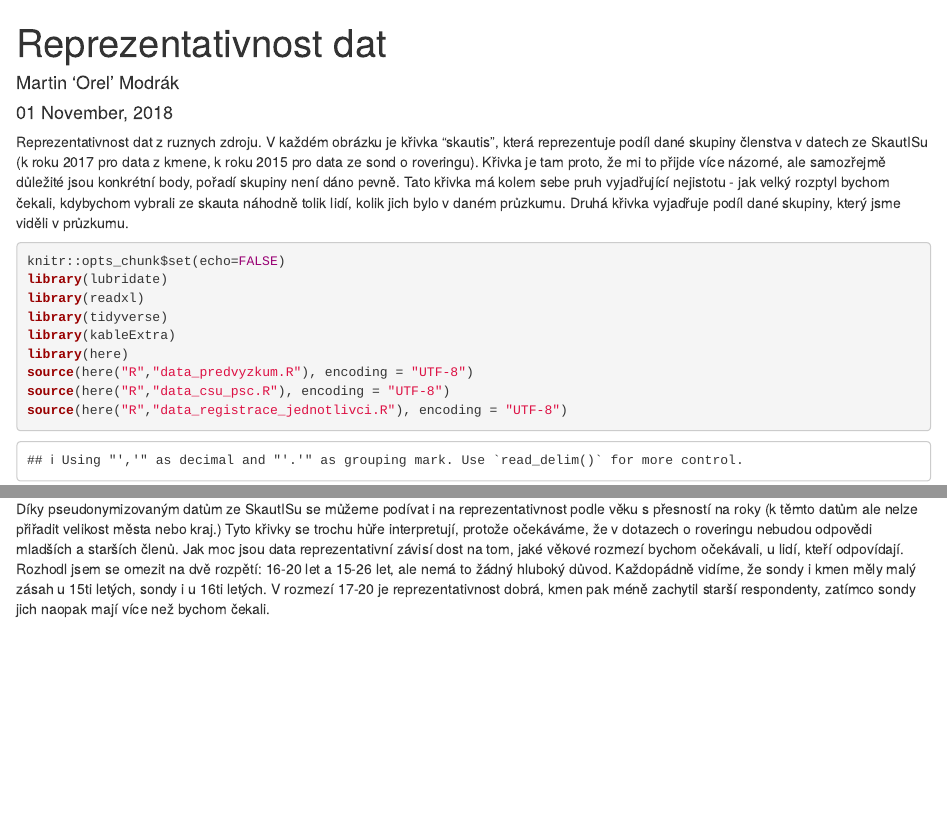
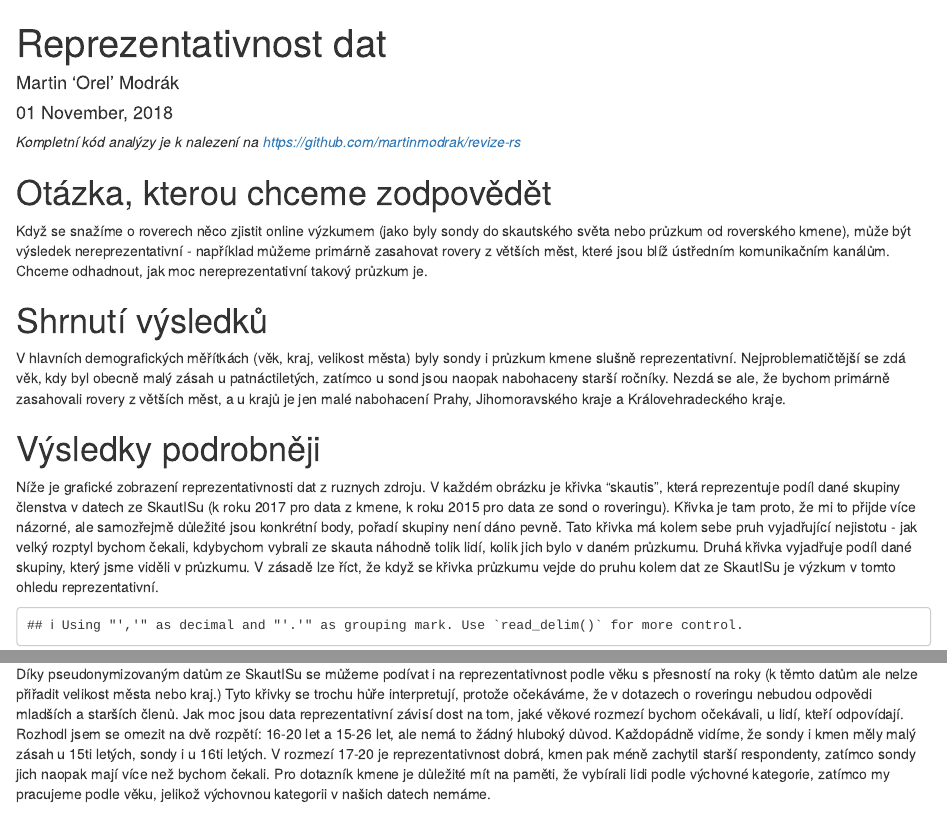
Before and after one commit to martinmodrak/revize-rs, an R Markdown document (reprezentativnost.Rmd): the page in a window 1100 px wide, from its top, and a second part further down, joined at a grey line. Rendered offline with R 4.5, knitr and Pandoc, with nearby package versions; some code elsewhere in the file could not run offline.

Commit message:
Ladění reprezentativnosti

````diff
--- a/reprezentativnost.Rmd
+++ b/reprezentativnost.Rmd
@@ -6,6 +6,15 @@ output: html_notebook
 ---
 
+_Kompletní kód analýzy je k nalezení na https://github.com/martinmodrak/revize-rs _
 
-Reprezentativnost dat z ruznych zdroju. V každém obrázku je křivka "skautis", která reprezentuje podíl dané skupiny členstva v datech ze SkautISu (k roku 2017 pro data z kmene, k roku 2015 pro data ze sond o roveringu). Křivka je tam proto, že mi to přijde více názorné, ale samozřejmě důležité jsou konkrétní body, pořadí skupiny není dáno pevně. Tato křivka má kolem sebe pruh vyjadřující nejistotu - jak velký rozptyl bychom čekali, kdybychom vybrali ze skauta náhodně tolik lidí, kolik jich bylo v daném průzkumu. Druhá křivka vyjadřuje podíl dané skupiny, který jsme viděli v průzkumu.
+# Otázka, kterou chceme zodpovědět
 
-```{r setup, message=FALSE}
+Když se snažíme o roverech něco zjistit online výzkumem (jako byly sondy do skautského světa nebo průzkum od roverského kmene), může být výsledek nereprezentativní - například můžeme primárně zasahovat rovery z větších měst, které jsou blíž ústředním komunikačním kanálům. Chceme odhadnout, jak moc nereprezentativní takový průzkum je.
+
+# Shrnutí výsledků
+
+V hlavních demografických měřítkách (věk, kraj, velikost města) byly sondy i průzkum kmene slušně reprezentativní. Nejproblematičtější se zdá věk, kdy byl obecně malý zásah u patnáctiletých, zatímco u sond jsou naopak nabohaceny starší ročníky. Nezdá se ale, že bychom primárně zasahovali rovery z větších měst, a u krajů je jen malé nabohacení Prahy, Jihomoravského kraje a Královehradeckého kraje.
+
+# Výsledky podrobněji
+
+Níže je grafické zobrazení reprezentativnosti dat z ruznych zdroju. V každém obrázku je křivka "skautis", která reprezentuje podíl dané skupiny členstva v datech ze SkautISu (k roku 2017 pro data z kmene, k roku 2015 pro data ze sond o roveringu). Křivka je tam proto, že mi to přijde více názorné, ale samozřejmě důležité jsou konkrétní body, pořadí skupiny není dáno pevně. Tato křivka má kolem sebe pruh vyjadřující nejistotu - jak velký rozptyl bychom čekali, kdybychom vybrali ze skauta náhodně tolik lidí, kolik jich bylo v daném průzkumu. Druhá křivka vyjadřuje podíl dané skupiny, který jsme viděli v průzkumu. V zásadě lze říct, že když se křivka průzkumu vejde do pruhu kolem dat ze SkautISu je výzkum v tomto ohledu reprezentativní.
@@ -15,6 +26,3 @@ library(readxl)
 library(tidyverse)
 library(kableExtra)
 library(here)
-source(here("R","data_predvyzkum.R"), encoding = "UTF-8")
-source(here("R","data_csu_psc.R"), encoding = "UTF-8")
-source(here("R","data_registrace_jednotlivci.R"), encoding = "UTF-8")
@@ -144,7 +156,7 @@ reprezentativnost(seskupeni_kraj_skautis_sondy, seskupeni_kraj_sondy, "_sondy",
 
 # Reprezenativnost dle věku
 
-Díky pseudonymizovaným datům ze SkautISu se můžeme podívat i na reprezentativnost podle věku s přesností na roky (k těmto datům ale nelze přiřadit velikost města nebo kraj.) Tyto křivky se trochu hůře interpretují, protože očekáváme, že v dotazech o roveringu nebudou odpovědi mladších a starších členů. Jak moc jsou data reprezentativní závisí dost na tom, jaké věkové rozmezí bychom očekávali, u lidí, kteří odpovídají. Rozhodl jsem se omezit na dvě rozpětí:  16-20 let a 15-26 let, ale nemá to žádný hluboký důvod. Každopádně vidíme, že sondy i kmen měly malý zásah u 15ti letých, sondy i u 16ti letých. V rozmezí 17-20 je reprezentativnost dobrá, kmen pak méně zachytil starší respondenty, zatímco sondy jich naopak mají více než bychom čekali.
+Díky pseudonymizovaným datům ze SkautISu se můžeme podívat i na reprezentativnost podle věku s přesností na roky (k těmto datům ale nelze přiřadit velikost města nebo kraj.) Tyto křivky se trochu hůře interpretují, protože očekáváme, že v dotazech o roveringu nebudou odpovědi mladších a starších členů. Jak moc jsou data reprezentativní závisí dost na tom, jaké věkové rozmezí bychom očekávali, u lidí, kteří odpovídají. Rozhodl jsem se omezit na dvě rozpětí:  16-20 let a 15-26 let, ale nemá to žádný hluboký důvod. Každopádně vidíme, že sondy i kmen měly malý zásah u 15ti letých, sondy i u 16ti letých. V rozmezí 17-20 je reprezentativnost dobrá, kmen pak méně zachytil starší respondenty, zatímco sondy jich naopak mají více než bychom čekali. Pro dotazník kmene je důležité mít na paměti, že vybírali lidi podle výchovné kategorie, zatímco my pracujeme podle věku, jelikož výchovnou kategorii v našich datech nemáme.
 
 ```{r}
 reprezentativnost_vek <- function(data_skautis_, data_pruzkum_, pruzkum_nazev, min_vek = 15, max_vek = 21) {
````
Also changed, not shown: reprezentativnost.Rmd (12 more changed lines).
